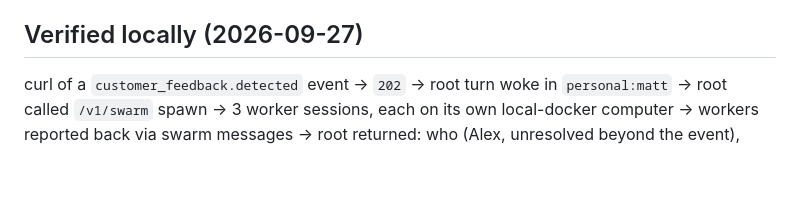
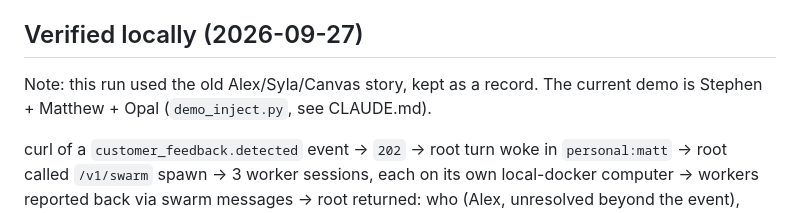
Before and after one commit to MatthewKim323/present, a Markdown page: docs/QM.md, the part around the change. Drawn GitHub-style; blank space fills up the shorter version.

Commit message:
docs: Opal story in HANDOFF/QM/SPONSORS, old Alex run marked historical

```diff
--- a/docs/QM.md
+++ b/docs/QM.md
@@ -23,6 +23,8 @@ Routes live in `deploy/worldhooks/world-hooks.json` (pointed at by `WORLD_HOOKS_
 `customer_feedback.detected` ships with three workers: **Context** (who is this person/company via GBrain), **Product** (similar feedback, count customers, draft issue, don't file), **Follow-up** (find the commitment + asset, draft reply, mark awaiting approval, never send). The woken root agent calls QM's native `POST /v1/swarm {"action":"spawn", "requestId":"world:<event id>", "contexts":[...]}`, broadcasts the event, tails replies, and returns one summary.
 
 ## Verified locally (2026-09-27)
+
+Note: this run used the old Alex/Syla/Canvas story, kept as a record. The current demo is Stephen + Matthew + Opal (`demo_inject.py`, see CLAUDE.md).
 
 curl of a `customer_feedback.detected` event -> `202` -> root turn woke in `personal:matt` -> root called `/v1/swarm` spawn -> 3 worker sessions, each on its own local-docker computer -> workers reported back via swarm messages -> root returned: who (Alex, unresolved beyond the event), draft issue "Simplify Canvas onboarding and initial setup", draft reply to Alex, and "awaiting approval: filing the issue and sending the reply. Nothing was sent externally." Context worker could not resolve Alex because GBrain is not wired into QM yet. Harness was `codex` via `~/.codex/auth.json`; roughly 4 minutes wall clock for the whole swarm.
 
```
Also changed, not shown: docs/HANDOFF.md (+2 -2 lines), docs/SPONSORS.md (+2 -2 lines).
